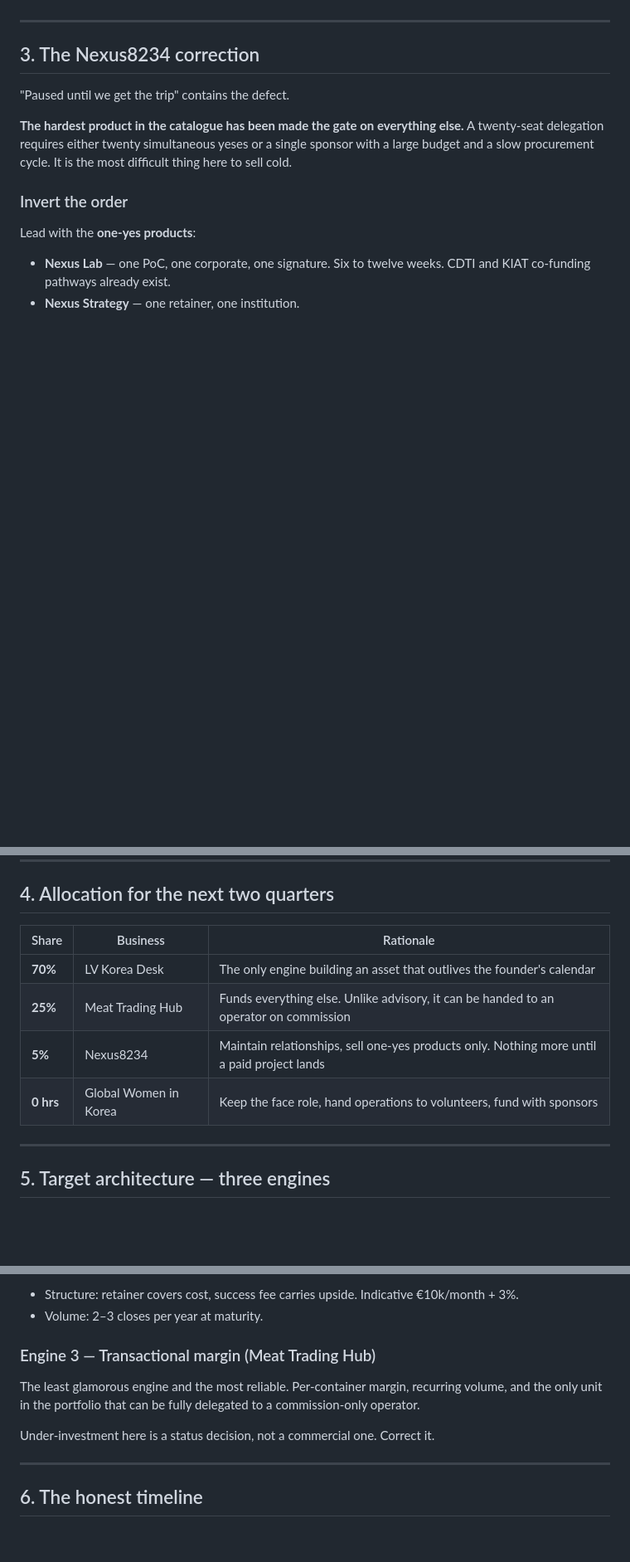
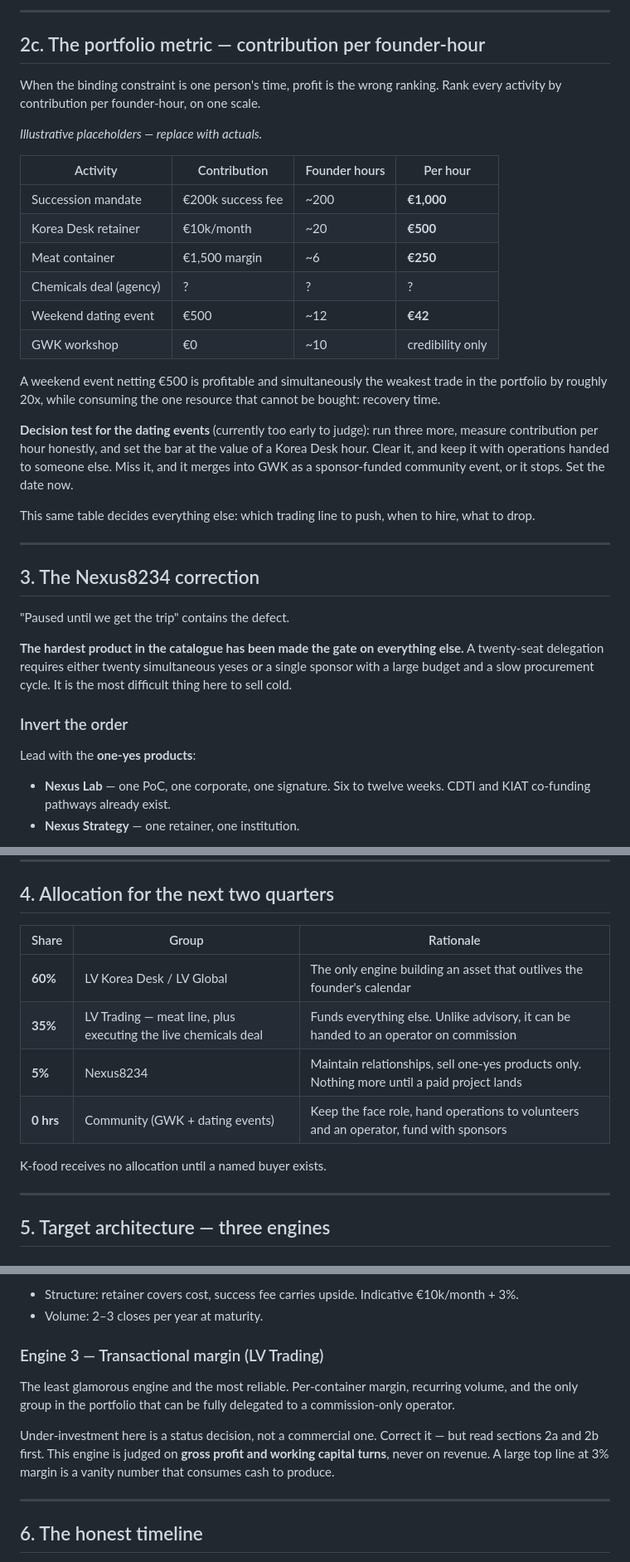
Before and after one commit to LVKIM/mediakit-website, a Markdown page: SCALING-PLAN.md, 3 parts joined by grey strips. Shown at 83% size. Drawn GitHub-style; blank space fills up the shorter version.

```diff
--- a/SCALING-PLAN.md
+++ b/SCALING-PLAN.md
@@ -47,3 +117,32 @@ One business that transacts. One that could compound. Two that are currently mar
+---
+
+## 2c. The portfolio metric — contribution per founder-hour
+
+When the binding constraint is one person's time, profit is the wrong ranking. Rank
+every activity by contribution per founder-hour, on one scale.
+
+*Illustrative placeholders — replace with actuals.*
+
+| Activity | Contribution | Founder hours | Per hour |
+| --- | --- | --- | --- |
+| Succession mandate | €200k success fee | ~200 | **€1,000** |
+| Korea Desk retainer | €10k/month | ~20 | **€500** |
+| Meat container | €1,500 margin | ~6 | **€250** |
+| Chemicals deal (agency) | ? | ? | ? |
+| Weekend dating event | €500 | ~12 | **€42** |
+| GWK workshop | €0 | ~10 | credibility only |
+
+A weekend event netting €500 is profitable and simultaneously the weakest trade in the
+portfolio by roughly 20x, while consuming the one resource that cannot be bought:
+recovery time.
+
+**Decision test for the dating events** (currently too early to judge): run three more,
+measure contribution per hour honestly, and set the bar at the value of a Korea Desk
+hour. Clear it, and keep it with operations handed to someone else. Miss it, and it
+merges into GWK as a sponsor-funded community event, or it stops. Set the date now.
+
+This same table decides everything else: which trading line to push, when to hire, what
+to drop.
 
 ---
 
@@ -79,12 +178,14 @@ businesses consume more attention than closed ones.
 
 ## 4. Allocation for the next two quarters
 
-| Share | Business | Rationale |
+| Share | Group | Rationale |
 | --- | --- | --- |
-| **70%** | LV Korea Desk | The only engine building an asset that outlives the founder's calendar |
-| **25%** | Meat Trading Hub | Funds everything else. Unlike advisory, it can be handed to an operator on commission |
+| **60%** | LV Korea Desk / LV Global | The only engine building an asset that outlives the founder's calendar |
+| **35%** | LV Trading — meat line, plus executing the live chemicals deal | Funds everything else. Unlike advisory, it can be handed to an operator on commission |
 | **5%** | Nexus8234 | Maintain relationships, sell one-yes products only. Nothing more until a paid project lands |
-| **0 hrs** | Global Women in Korea | Keep the face role, hand operations to volunteers, fund with sponsors |
+| **0 hrs** | Community (GWK + dating events) | Keep the face role, hand operations to volunteers and an operator, fund with sponsors |
+
+K-food receives no allocation until a named buyer exists.
 
 ---
 
@@ -114,13 +215,16 @@ require exactly this skillset.
   Indicative €10k/month + 3%.
 - Volume: 2–3 closes per year at maturity.
 
-### Engine 3 — Transactional margin (Meat Trading Hub)
+### Engine 3 — Transactional margin (LV Trading)
 
 The least glamorous engine and the most reliable. Per-container margin, recurring
-volume, and the only unit in the portfolio that can be fully delegated to a
+volume, and the only group in the portfolio that can be fully delegated to a
 commission-only operator.
 
-Under-investment here is a status decision, not a commercial one. Correct it.
+Under-investment here is a status decision, not a commercial one. Correct it — but read
+sections 2a and 2b first. This engine is judged on **gross profit and working capital
+turns**, never on revenue. A large top line at 3% margin is a vanity number that
+consumes cash to produce.
 
 ---
 
```
Also changed, not shown: other parts of SCALING-PLAN.md (+83 -11 lines).
